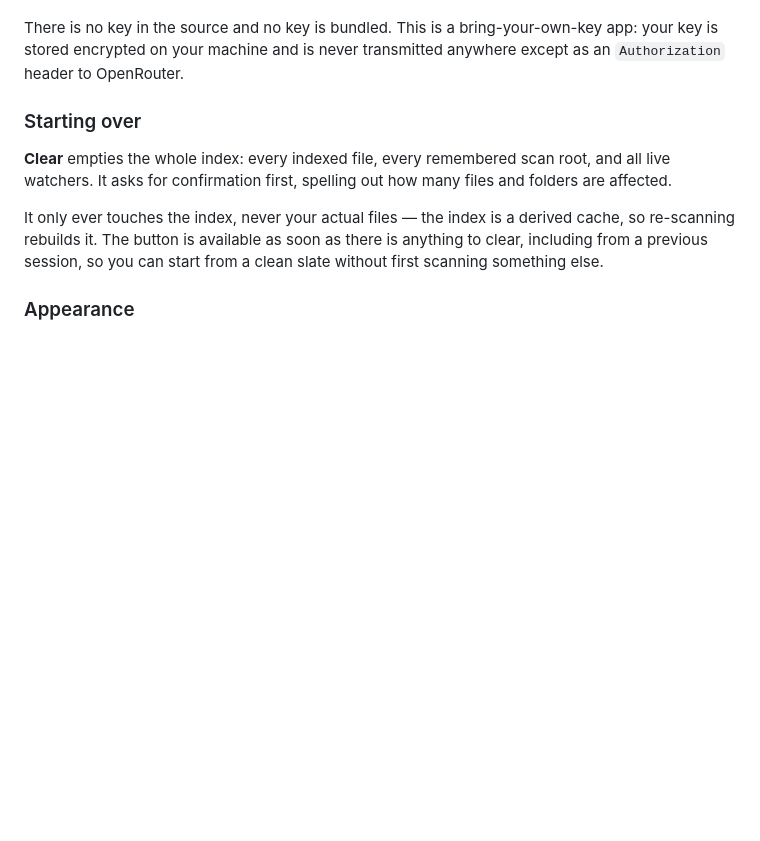
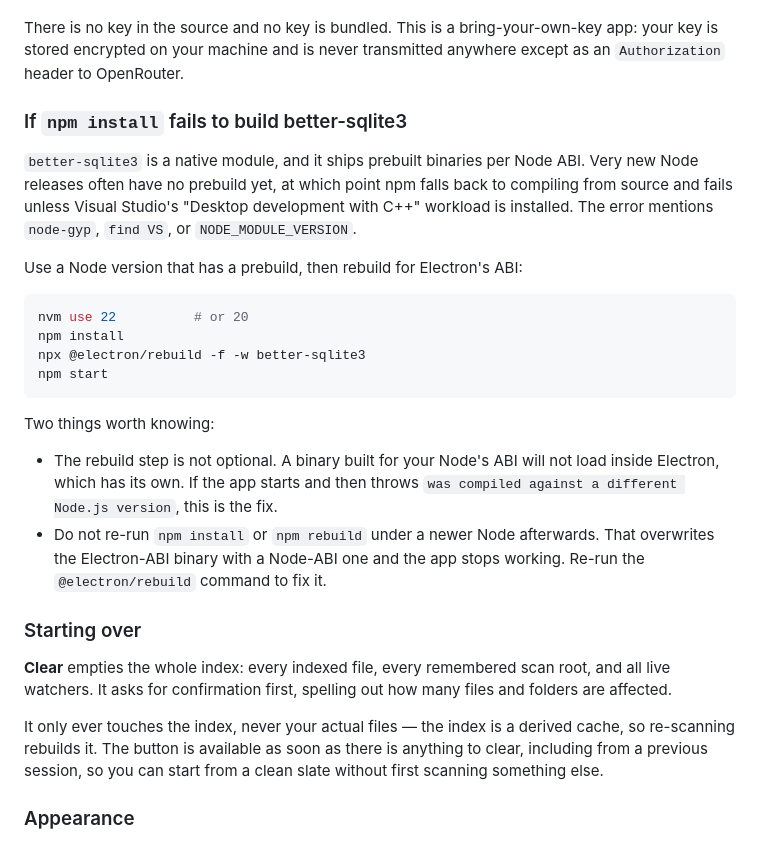
Before and after one commit to akshaypalekar15/file-organizer-agent, a Markdown page: README.md, the part around the change. GitHub-like rendering; blank space fills up the shorter version.

Commit message:
Document the better-sqlite3 install failure on new Node versions
npm install fails on Node 25: better-sqlite3 has no prebuilt binary for that
ABI, so npm falls back to a source build and errors out unless Visual Studio's
Desktop development with C++ workload is present. The first person to clone
would have hit this with no explanation.

Documents the path that works (install under a Node version that has a
prebuild, then rebuild for Electron's ABI with @electron/rebuild), why the
rebuild is mandatory rather than optional, and why re-running npm install under
a newer Node afterwards silently breaks the app again.

````diff
--- a/README.md
+++ b/README.md
@@ -20,6 +20,32 @@ and the stale-file list all work without one.
 There is no key in the source and no key is bundled. This is a bring-your-own-key
 app: your key is stored encrypted on your machine and is never transmitted
 anywhere except as an `Authorization` header to OpenRouter.
+
+### If `npm install` fails to build better-sqlite3
+
+`better-sqlite3` is a native module, and it ships prebuilt binaries per Node
+ABI. Very new Node releases often have no prebuild yet, at which point npm
+falls back to compiling from source and fails unless Visual Studio's "Desktop
+development with C++" workload is installed. The error mentions `node-gyp`,
+`find VS`, or `NODE_MODULE_VERSION`.
+
+Use a Node version that has a prebuild, then rebuild for Electron's ABI:
+
+```bash
+nvm use 22          # or 20
+npm install
+npx @electron/rebuild -f -w better-sqlite3
+npm start
+```
+
+Two things worth knowing:
+
+- The rebuild step is not optional. A binary built for your Node's ABI will not
+  load inside Electron, which has its own. If the app starts and then throws
+  `was compiled against a different Node.js version`, this is the fix.
+- Do not re-run `npm install` or `npm rebuild` under a newer Node afterwards.
+  That overwrites the Electron-ABI binary with a Node-ABI one and the app stops
+  working. Re-run the `@electron/rebuild` command to fix it.
 
 ### Starting over
 
````
